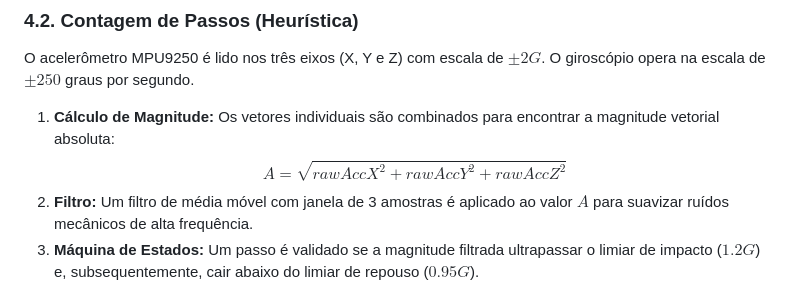
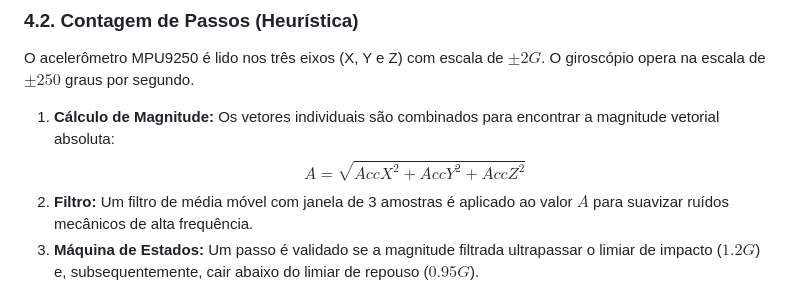
Before and after one commit to Rafragon/Patinhas_Continuacao-CFA, a Markdown page: Aplicacao/patinhas_ia/README.md, the part around the change. Rendered like a GitHub page.

Commit message:
mini correção

```diff
--- a/Aplicacao/patinhas_ia/README.md
+++ b/Aplicacao/patinhas_ia/README.md
@@ -58,7 +58,7 @@ A leitura dos dados não utiliza bloqueios comuns de delay. O fluxo é condicion
 O acelerômetro MPU9250 é lido nos três eixos (X, Y e Z) com escala de $\pm2G$. O giroscópio opera na escala de $\pm250$ graus por segundo.
 
 1.  **Cálculo de Magnitude:** Os vetores individuais são combinados para encontrar a magnitude vetorial absoluta:
-    $$A = \sqrt{rawAccX^2 + rawAccY^2 + rawAccZ^2}$$
+    $$A = \sqrt{AccX^2 + AccY^2 + AccZ^2}$$
 2.  **Filtro:** Um filtro de média móvel com janela de 3 amostras é aplicado ao valor $A$ para suavizar ruídos mecânicos de alta frequência.
 3.  **Máquina de Estados:** Um passo é validado se a magnitude filtrada ultrapassar o limiar de impacto ($1.2G$) e, subsequentemente, cair abaixo do limiar de repouso ($0.95G$).
 4.  **Bloqueio por Rotação:** Se a magnitude do giroscópio exceder o limiar de $100.0$ graus por segundo, o incremento de passos entra em um período de espera (cooldown) de 500 milissegundos para evitar a contabilização de movimentos anômalos, como o chacoalhar do animal.
```
